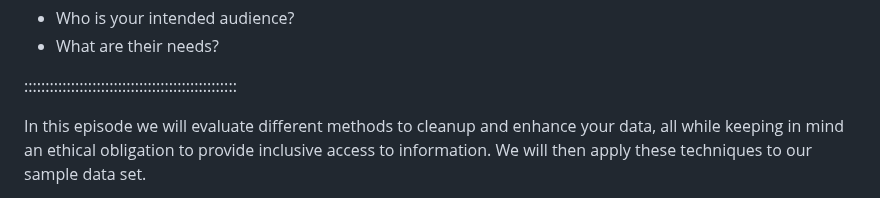
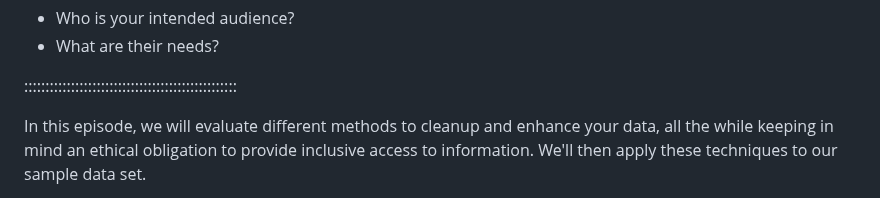
Before and after one commit to ucla-imls-open-sci/lc-multilingual-search-discovery-system, a Markdown page: episodes/description-standards.md, the part around one of its changes. Drawn GitHub-style.

```diff
--- a/episodes/description-standards.md
+++ b/episodes/description-standards.md
@@ -19,5 +19,5 @@ exercises: 3
 
 ::::::::::::::::::::::::::::::::::::::::::::::::::
 
-In this episode we will evaluate different methods to cleanup and enhance your data, all while keeping in mind an ethical obligation to provide inclusive access to information. We will then apply these techniques to our sample data set.
+In this episode, we will evaluate different methods to cleanup and enhance your data, all the while keeping in mind an ethical obligation to provide inclusive access to information. We'll then apply these techniques to our sample data set.
 
```
Also changed, not shown: other parts of episodes/description-standards.md (+3 -1 lines).
